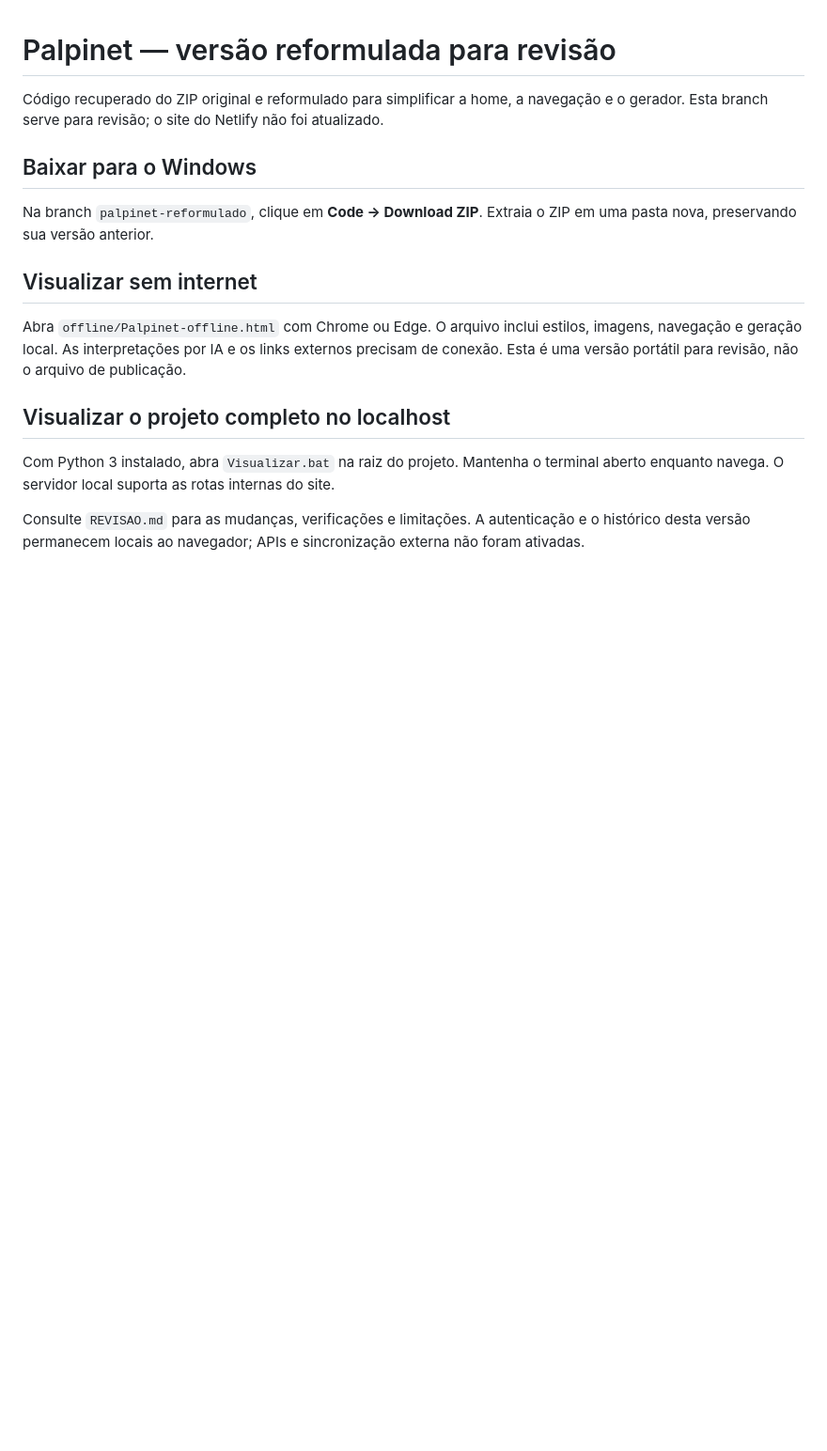
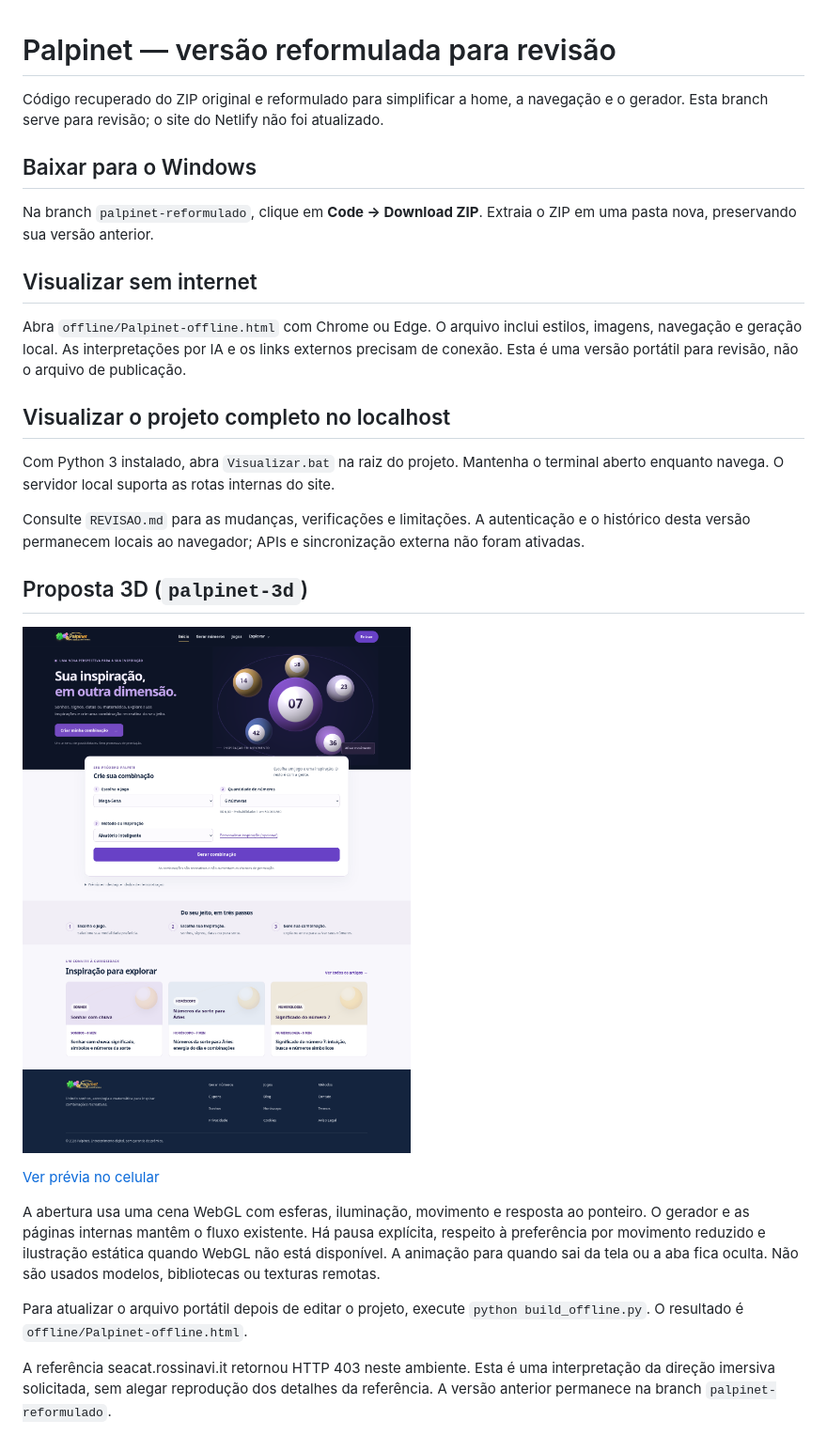
Before and after one commit to riccijunior23/riccijunior23, a Markdown page: README.md, the part around the change. Shown: that part at 94% size. GitHub-like rendering; pictures changed too: docs/previa-3d.png (added); blank space fills up the shorter version.

Commit message:
Adiciona abertura 3D interativa com alternativa offline acessivel

```diff
--- a/README.md
+++ b/README.md
@@ -15,3 +15,15 @@ Abra `offline/Palpinet-offline.html` com Chrome ou Edge. O arquivo inclui estilo
 Com Python 3 instalado, abra `Visualizar.bat` na raiz do projeto. Mantenha o terminal aberto enquanto navega. O servidor local suporta as rotas internas do site.
 
 Consulte `REVISAO.md` para as mudanças, verificações e limitações. A autenticação e o histórico desta versão permanecem locais ao navegador; APIs e sincronização externa não foram ativadas.
+
+## Proposta 3D (`palpinet-3d`)
+
+![Prévia da proposta 3D no computador](docs/previa-3d.png)
+
+[Ver prévia no celular](docs/previa-3d-celular.png)
+
+A abertura usa uma cena WebGL com esferas, iluminação, movimento e resposta ao ponteiro. O gerador e as páginas internas mantêm o fluxo existente. Há pausa explícita, respeito à preferência por movimento reduzido e ilustração estática quando WebGL não está disponível. A animação para quando sai da tela ou a aba fica oculta. Não são usados modelos, bibliotecas ou texturas remotas.
+
+Para atualizar o arquivo portátil depois de editar o projeto, execute `python build_offline.py`. O resultado é `offline/Palpinet-offline.html`.
+
+A referência seacat.rossinavi.it retornou HTTP 403 neste ambiente. Esta é uma interpretação da direção imersiva solicitada, sem alegar reprodução dos detalhes da referência. A versão anterior permanece na branch `palpinet-reformulado`.
```
Also changed, not shown: REVISAO.md (+13 -0 lines), docs/previa-3d-celular.png (added), 6 other files.
